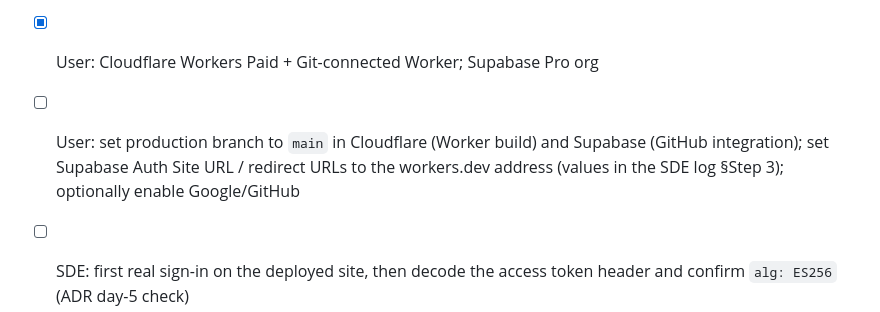
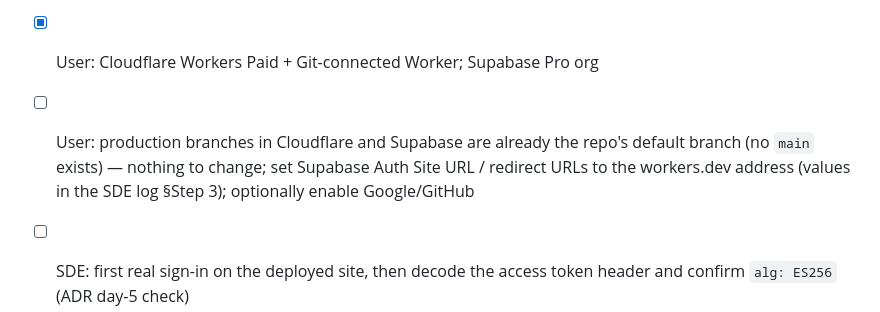
Before and after one commit to Backpacked333/QuantPoker, a Markdown page: .10x/status.md, the part around the change. GitHub-like rendering.

```diff
--- a/.10x/status.md
+++ b/.10x/status.md
@@ -36,7 +36,7 @@ Site + game server: one Cloudflare Worker `quantpoker` (Workers Paid, Git-connec
 - [x] SDE: Step 1 — `src/engine/` + invariant, differential, redaction, commitment tests; `src/shared/protocol.ts`; `src/lib/presets.ts` (`.10x/decisions/sde/multiplayer-platform.md`). All gates green.
 - [x] SDE: Step 2 — Supabase migrations applied (`players`, matches/hands archive, `record_hand`, FK index) with PGlite RLS tests; `#lobby` sign-in (email link; Google/GitHub when enabled), username, lobby shell; bundle guard; phone header fix. All gates green.
 - [x] User: Cloudflare Workers Paid + Git-connected Worker; Supabase Pro org
-- [ ] User: set production branch to `main` in Cloudflare (Worker build) and Supabase (GitHub integration); set Supabase Auth Site URL / redirect URLs to the workers.dev address (values in the SDE log §Step 3); optionally enable Google/GitHub
+- [ ] User: production branches in Cloudflare and Supabase are already the repo's default branch (no `main` exists) — nothing to change; set Supabase Auth Site URL / redirect URLs to the workers.dev address (values in the SDE log §Step 3); optionally enable Google/GitHub
 - [ ] SDE: first real sign-in on the deployed site, then decode the access token header and confirm `alg: ES256` (ADR day-5 check)
 - [x] SDE: Step 3 — `worker/` + root `wrangler.jsonc`: `TableDO`, ES256 auth, invite-by-link matches, runtime `/api/config`; 9 Workers-runtime tests + a real two-client smoke run. All gates green.
 - [x] SDE: Step 4 — live table in the browser (`src/net/client.ts`, `LiveTable`, `#play/<id>`, Play a friend by link); two-browser e2e against `wrangler dev`; full 20-hand match verified. All gates green.
```
Also changed, not shown: .10x/handoff.md (+6 -6 lines), 1 other file.
